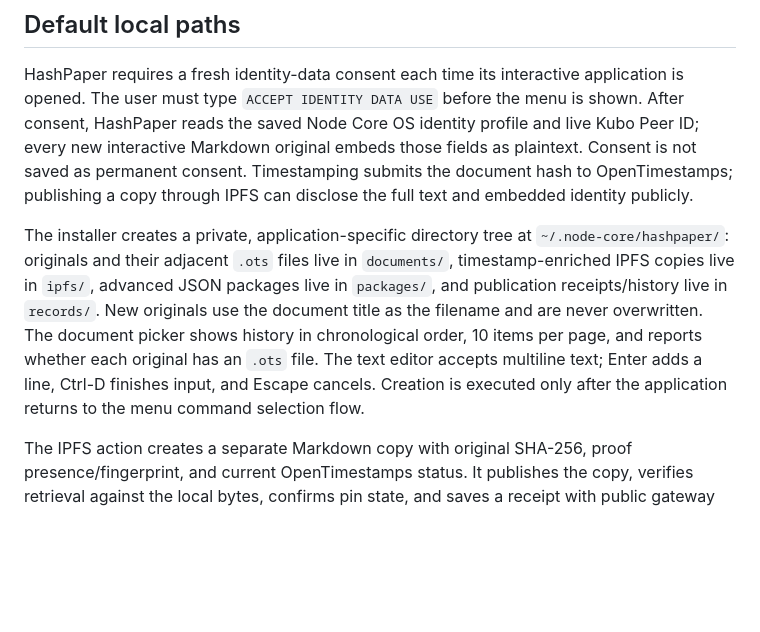
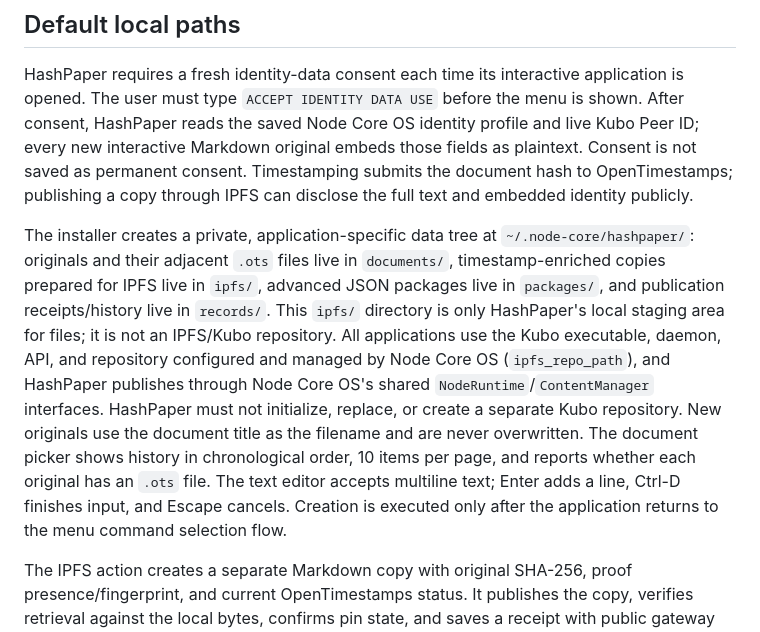
Before and after one commit to byLAEV/Node-Core-OS, a Markdown page: applications/hashpaper/INSTALL.md, the part around the change. Drawn GitHub-style; blank space fills up the shorter version.

Commit message:
Clarify shared Node Core Kubo repository versus HashPaper staging directory

```diff
--- a/applications/hashpaper/INSTALL.md
+++ b/applications/hashpaper/INSTALL.md
@@ -6,7 +6,7 @@ HashPaper is shipped as part of the Node Core OS application code and appears in
 
 HashPaper requires a fresh identity-data consent each time its interactive application is opened. The user must type `ACCEPT IDENTITY DATA USE` before the menu is shown. After consent, HashPaper reads the saved Node Core OS identity profile and live Kubo Peer ID; every new interactive Markdown original embeds those fields as plaintext. Consent is not saved as permanent consent. Timestamping submits the document hash to OpenTimestamps; publishing a copy through IPFS can disclose the full text and embedded identity publicly.
 
-The installer creates a private, application-specific directory tree at `~/.node-core/hashpaper/`: originals and their adjacent `.ots` files live in `documents/`, timestamp-enriched IPFS copies live in `ipfs/`, advanced JSON packages live in `packages/`, and publication receipts/history live in `records/`. New originals use the document title as the filename and are never overwritten. The document picker shows history in chronological order, 10 items per page, and reports whether each original has an `.ots` file. The text editor accepts multiline text; Enter adds a line, Ctrl-D finishes input, and Escape cancels. Creation is executed only after the application returns to the menu command selection flow.
+The installer creates a private, application-specific data tree at `~/.node-core/hashpaper/`: originals and their adjacent `.ots` files live in `documents/`, timestamp-enriched copies prepared for IPFS live in `ipfs/`, advanced JSON packages live in `packages/`, and publication receipts/history live in `records/`. This `ipfs/` directory is only HashPaper's local staging area for files; it is not an IPFS/Kubo repository. All applications use the Kubo executable, daemon, API, and repository configured and managed by Node Core OS (`ipfs_repo_path`), and HashPaper publishes through Node Core OS's shared `NodeRuntime`/`ContentManager` interfaces. HashPaper must not initialize, replace, or create a separate Kubo repository. New originals use the document title as the filename and are never overwritten. The document picker shows history in chronological order, 10 items per page, and reports whether each original has an `.ots` file. The text editor accepts multiline text; Enter adds a line, Ctrl-D finishes input, and Escape cancels. Creation is executed only after the application returns to the menu command selection flow.
 
 The IPFS action creates a separate Markdown copy with original SHA-256, proof presence/fingerprint, and current OpenTimestamps status. It publishes the copy, verifies retrieval against the local bytes, confirms pin state, and saves a receipt with public gateway URLs. Gateway availability is not guaranteed. Existing files in the legacy `~/.node-core/storage/` directory are not deleted or automatically moved. Explicit `--input`/`--output` arguments remain available for advanced CLI use.
 
```
